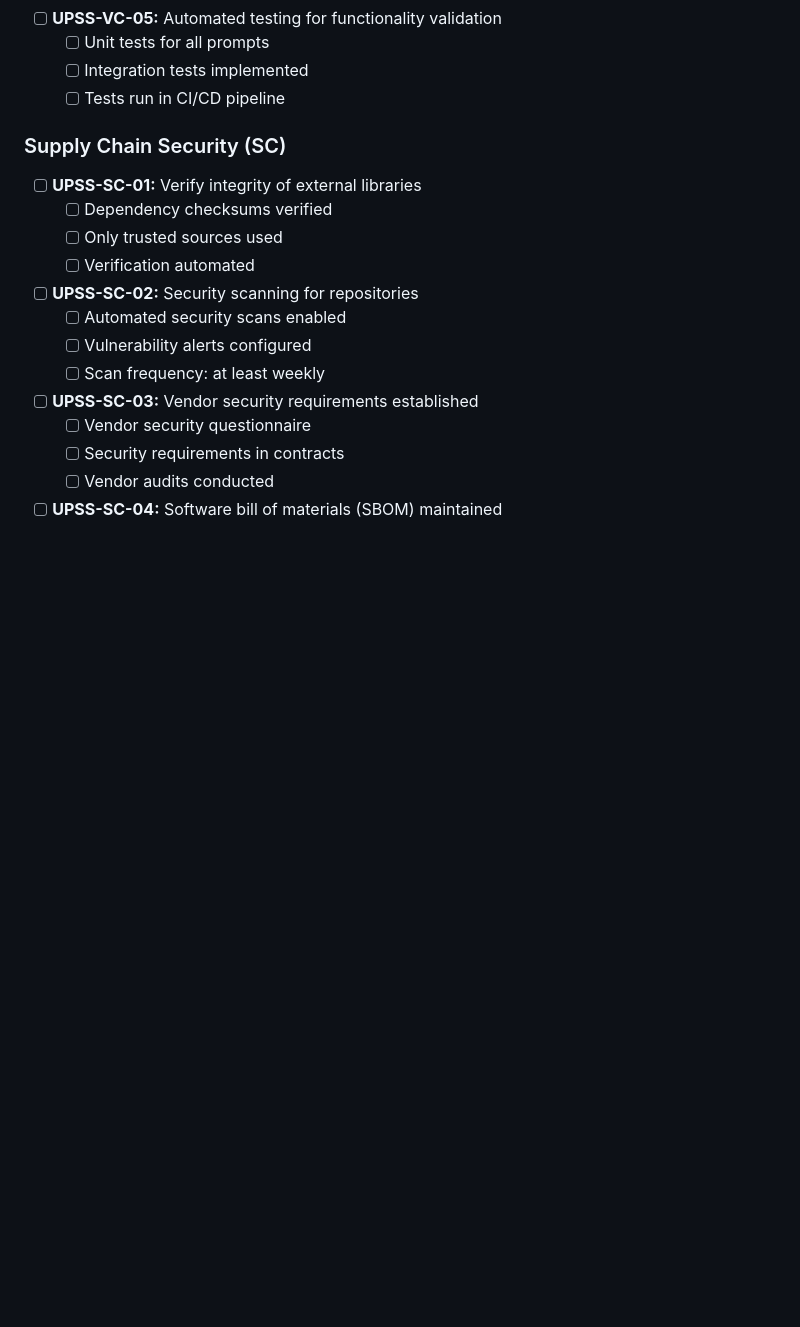
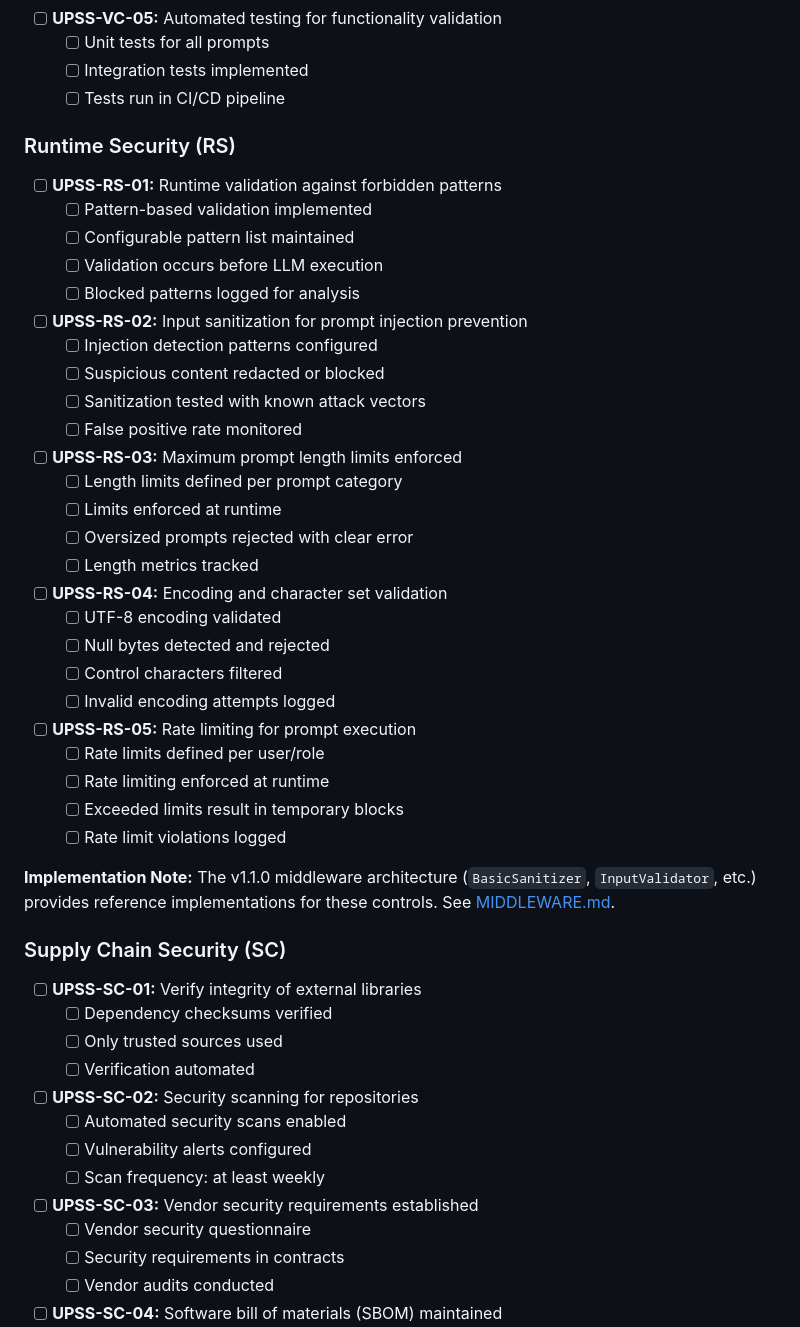
Before and after one commit to alvinveroy/prompt-security-standard, a Markdown page: docs/security-checklist.md, the part around the change. GitHub-like rendering; blank space fills up the shorter version.

Commit message:
feat(security): add Runtime Security (RS) mandatory controls
Add new mandatory security control category for runtime validation:

UPSS-RS-01: Runtime validation against forbidden patterns
- All prompts validated before LLM execution
- Configurable pattern-based detection
- Implemented by BasicSanitizer middleware

UPSS-RS-02: Input sanitization for prompt injection prevention
- Detects and blocks injection attempts
- Redacts suspicious content
- Tested against known attack vectors

UPSS-RS-03: Maximum prompt length limits
- Prevents resource exhaustion attacks
- Enforced at runtime per category
- Implemented by InputValidator middleware

UPSS-RS-04: Encoding and character set validation
- UTF-8 validation
- Null byte detection
- Control character filtering

UPSS-RS-05: Rate limiting for prompt execution
- Prevents abuse and DoS attacks
- Per-user/role limits
- Violations logged for analysis

These controls align with the v1.1.0 middleware architecture and
provide essential runtime protection against prompt-based attacks.

Updated:
- README.md: Added Runtime Security (RS) section
- docs/security-checklist.md: Added RS validation checklist

```diff
--- a/docs/security-checklist.md
+++ b/docs/security-checklist.md
@@ -115,6 +115,40 @@ Use this checklist to validate your UPSS implementation against security require
   - [ ] Unit tests for all prompts
   - [ ] Integration tests implemented
   - [ ] Tests run in CI/CD pipeline
+
+### Runtime Security (RS)
+
+- [ ] **UPSS-RS-01:** Runtime validation against forbidden patterns
+  - [ ] Pattern-based validation implemented
+  - [ ] Configurable pattern list maintained
+  - [ ] Validation occurs before LLM execution
+  - [ ] Blocked patterns logged for analysis
+
+- [ ] **UPSS-RS-02:** Input sanitization for prompt injection prevention
+  - [ ] Injection detection patterns configured
+  - [ ] Suspicious content redacted or blocked
+  - [ ] Sanitization tested with known attack vectors
+  - [ ] False positive rate monitored
+
+- [ ] **UPSS-RS-03:** Maximum prompt length limits enforced
+  - [ ] Length limits defined per prompt category
+  - [ ] Limits enforced at runtime
+  - [ ] Oversized prompts rejected with clear error
+  - [ ] Length metrics tracked
+
+- [ ] **UPSS-RS-04:** Encoding and character set validation
+  - [ ] UTF-8 encoding validated
+  - [ ] Null bytes detected and rejected
+  - [ ] Control characters filtered
+  - [ ] Invalid encoding attempts logged
+
+- [ ] **UPSS-RS-05:** Rate limiting for prompt execution
+  - [ ] Rate limits defined per user/role
+  - [ ] Rate limiting enforced at runtime
+  - [ ] Exceeded limits result in temporary blocks
+  - [ ] Rate limit violations logged
+
+**Implementation Note:** The v1.1.0 middleware architecture (`BasicSanitizer`, `InputValidator`, etc.) provides reference implementations for these controls. See [MIDDLEWARE.md](../implementations/python/MIDDLEWARE.md).
 
 ### Supply Chain Security (SC)
 
```
Also changed, not shown: README.md (+10 -0 lines).
